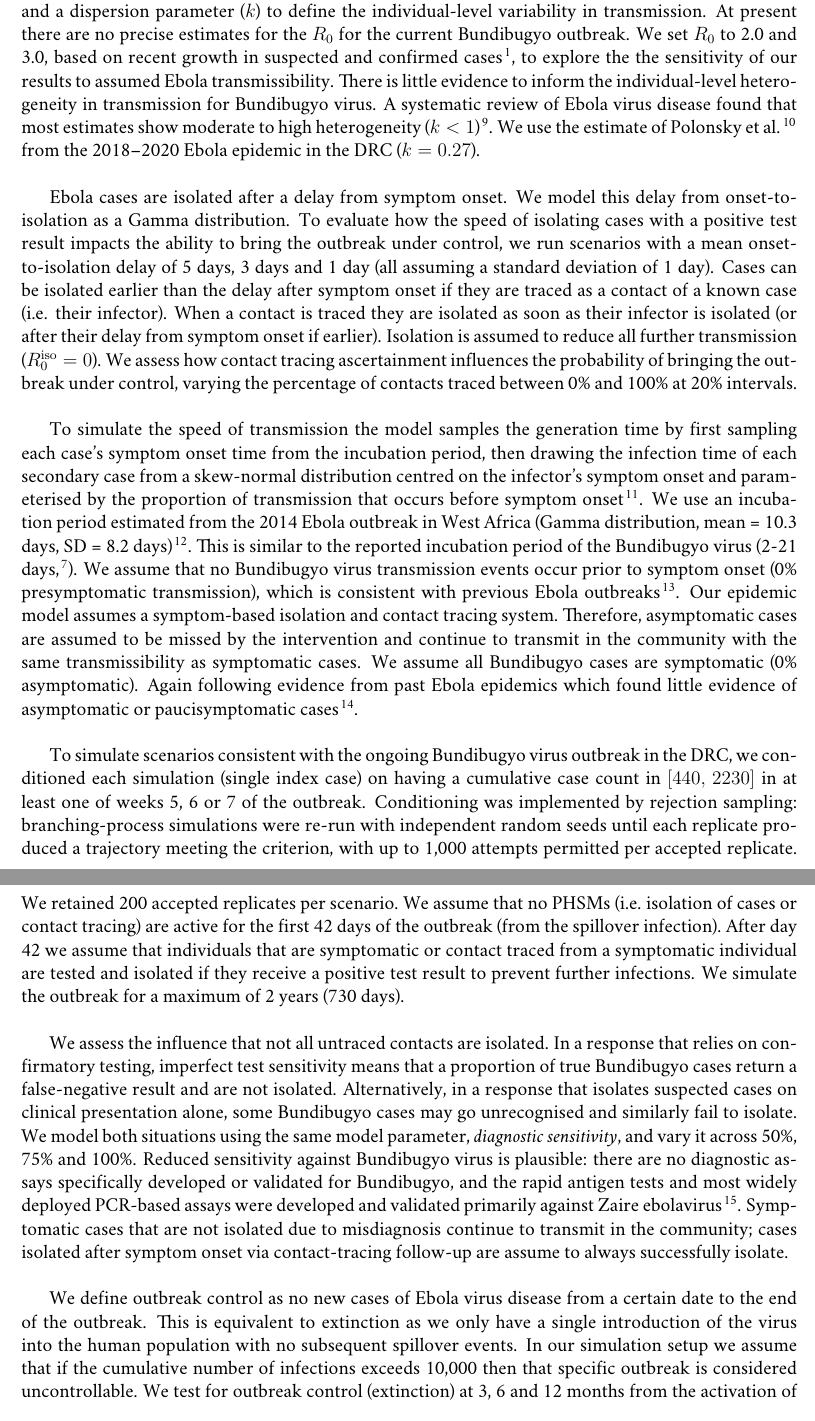
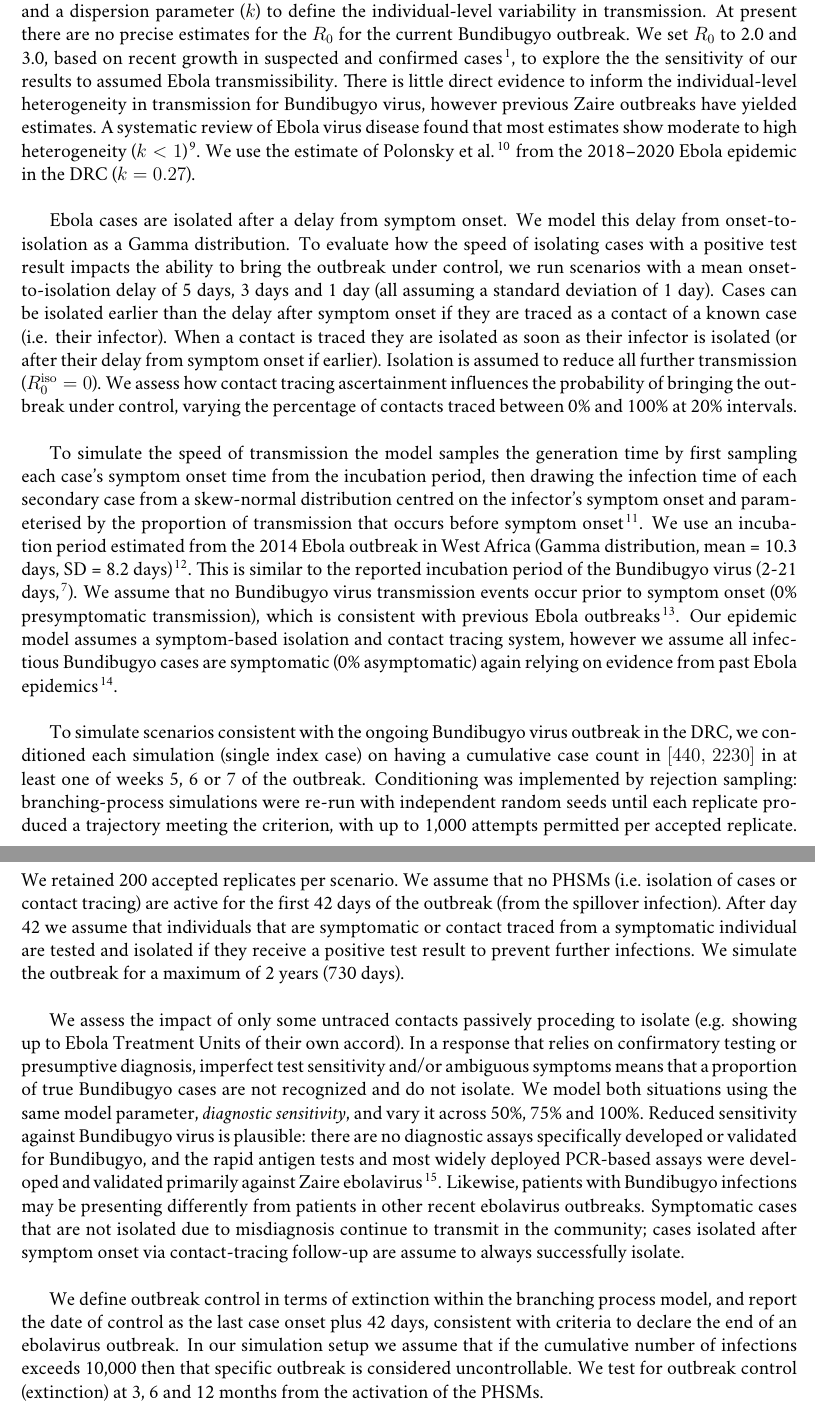
Before and after one commit to joshwlambert/BundibugyoNPI2026, a LaTeX document (inst/paper/BundibugyoNPI2026.tex): two parts of pages 2 and 3 of 11, joined at a grey line, cut so that both start at the same text. Compiled offline with pdfLaTeX.

Commit message:
suggested revs

```diff
--- a/inst/paper/BundibugyoNPI2026.tex
+++ b/inst/paper/BundibugyoNPI2026.tex
@@ -19,10 +19,11 @@
 
 \author[1,2,*]{Joshua W. Lambert}
 \author[1,2,]{Sebastian Funk}
-\author[3]{Carl A.B. Pearson}
+\author[3,4]{Carl A.B. Pearson}
 \affil[1]{Department of Infectious Disease Epidemiology and Dynamics, London School of Hygiene \& Tropical Medicine, London, United Kingdom}
 \affil[2]{Centre for Mathematical Modelling of Infectious Diseases, London School of Hygiene \& Tropical Medicine, London, United Kingdom}
 \affil[3]{Department of Epidemiology, University of North Carolina, Chapel Hill, NC}
+\affil[4]{Atlantic Coast Center for Infectious Disease Dynamics and Analytics, University of North Carolina, Chapel Hill, NC}
 \affil[*]{Corresponding author: Joshua W. Lambert, joshua.lambert@lshtm.ac.uk}
 
 \begin{document}
@@ -43,17 +44,17 @@ We assess options to control the ongoing Bundibugyo virus outbreak in the DRC us
 
 \section*{Methods}
 
-We use a stochastic individual-level branching process model of disease spread in the population. We assume a single index case initiates the outbreak and that transmission in the community is defined by a Negative Binomial offspring distribution with a mean equal to the basic reproduction number ($R_0$), and a dispersion parameter ($k$) to define the individual-level variability in transmission. At present there are no precise estimates for the $R_0$ for the current Bundibugyo outbreak. We set $R_0$ to 2.0 and 3.0, based on recent growth in suspected and confirmed cases \citep{insp2026sitrep010}, to explore the the sensitivity of our results to assumed Ebola transmissibility. There is little evidence to inform the individual-level heterogeneity in transmission for Bundibugyo virus. A systematic review of Ebola virus disease found that most estimates show moderate to high heterogeneity ($k < 1$) \citep{nash2024ebola}. We use the estimate of \citet{polonsky2021novel} from the 2018--2020 Ebola epidemic in the DRC ($k = 0.27$). \\
+We use a stochastic individual-level branching process model of disease spread in the population. We assume a single index case initiates the outbreak and that transmission in the community is defined by a Negative Binomial offspring distribution with a mean equal to the basic reproduction number ($R_0$), and a dispersion parameter ($k$) to define the individual-level variability in transmission. At present there are no precise estimates for the $R_0$ for the current Bundibugyo outbreak. We set $R_0$ to 2.0 and 3.0, based on recent growth in suspected and confirmed cases \citep{insp2026sitrep010}, to explore the the sensitivity of our results to assumed Ebola transmissibility. There is little direct evidence to inform the individual-level heterogeneity in transmission for Bundibugyo virus, however previous Zaire outbreaks have yielded estimates. A systematic review of Ebola virus disease found that most estimates show moderate to high heterogeneity ($k < 1$) \citep{nash2024ebola}. We use the estimate of \citet{polonsky2021novel} from the 2018--2020 Ebola epidemic in the DRC ($k = 0.27$). \\
 
 Ebola cases are isolated after a delay from symptom onset. We model this delay from onset-to-isolation as a Gamma distribution. To evaluate how the speed of isolating cases with a positive test result impacts the ability to bring the outbreak under control, we run scenarios with a mean onset-to-isolation delay of 5 days, 3 days and 1 day (all assuming a standard deviation of 1 day). Cases can be isolated earlier than the delay after symptom onset if they are traced as a contact of a known case (i.e. their infector). When a contact is traced they are isolated as soon as their infector is isolated (or after their delay from symptom onset if earlier). Isolation is assumed to reduce all further transmission ($R_0^\mathrm{iso} = 0$). We assess how contact tracing ascertainment influences the probability of bringing the outbreak under control, varying the percentage of contacts traced between 0\% and 100\% at 20\% intervals. \\
 
-To simulate the speed of transmission the model samples the generation time by first sampling each case's symptom onset time from the incubation period, then drawing the infection time of each secondary case from a skew-normal distribution centred on the infector's symptom onset and parameterised by the proportion of transmission that occurs before symptom onset \citep{hellewell2020feasibility}. We use an incubation period estimated from the 2014 Ebola outbreak in West Africa (Gamma distribution, mean = 10.3 days, SD = 8.2 days) \citep{whoebolateam2015westafrica}. This is similar to the reported incubation period of the Bundibugyo virus (2-21 days, \citep{cepi2026bundibugyo}). We assume that no Bundibugyo virus transmission events occur prior to symptom onset (0\% presymptomatic transmission), which is consistent with previous Ebola outbreaks \citep{cdc2026ebolaabout}. Our epidemic model assumes a symptom-based isolation and contact tracing system. Therefore, asymptomatic cases are assumed to be missed by the intervention and continue to transmit in the community with the same transmissibility as symptomatic cases. We assume all Bundibugyo cases are symptomatic (0\% asymptomatic). Again following evidence from past Ebola epidemics which found little evidence of asymptomatic or paucisymptomatic cases \citep{mbala2017asymptomatic}. \\
+To simulate the speed of transmission the model samples the generation time by first sampling each case's symptom onset time from the incubation period, then drawing the infection time of each secondary case from a skew-normal distribution centred on the infector's symptom onset and parameterised by the proportion of transmission that occurs before symptom onset \citep{hellewell2020feasibility}. We use an incubation period estimated from the 2014 Ebola outbreak in West Africa (Gamma distribution, mean = 10.3 days, SD = 8.2 days) \citep{whoebolateam2015westafrica}. This is similar to the reported incubation period of the Bundibugyo virus (2-21 days, \citep{cepi2026bundibugyo}). We assume that no Bundibugyo virus transmission events occur prior to symptom onset (0\% presymptomatic transmission), which is consistent with previous Ebola outbreaks \citep{cdc2026ebolaabout}. Our epidemic model assumes a symptom-based isolation and contact tracing system, however we assume all infectious Bundibugyo cases are symptomatic (0\% asymptomatic) again relying on evidence from past Ebola epidemics \citep{mbala2017asymptomatic}. \\
 
 To simulate scenarios consistent with the ongoing Bundibugyo virus outbreak in the DRC, we conditioned each simulation (single index case) on having a cumulative case count in $[440,\,2230]$ in at least one of weeks 5, 6 or 7 of the outbreak. Conditioning was implemented by rejection sampling: branching-process simulations were re-run with independent random seeds until each replicate produced a trajectory meeting the criterion, with up to 1{,}000 attempts permitted per accepted replicate. We retained 200 accepted replicates per scenario. We assume that no PHSMs (i.e. isolation of cases or contact tracing) are active for the first 42 days of the outbreak (from the spillover infection). After day 42 we assume that individuals that are symptomatic or contact traced from a symptomatic individual are tested and isolated if they receive a positive test result to prevent further infections. We simulate the outbreak for a maximum of 2 years (730 days). \\
 
-We assess the influence that not all untraced contacts are isolated. In a response that relies on confirmatory testing, imperfect test sensitivity means that a proportion of true Bundibugyo cases return a false-negative result and are not isolated. Alternatively, in a response that isolates suspected cases on clinical presentation alone, some Bundibugyo cases may go unrecognised and similarly fail to isolate. We model both situations using the same model parameter, \textit{diagnostic sensitivity}, and vary it across 50\%, 75\% and 100\%. Reduced sensitivity against Bundibugyo virus is plausible: there are no diagnostic assays specifically developed or validated for Bundibugyo, and the rapid antigen tests and most widely deployed PCR-based assays were developed and validated primarily against Zaire ebolavirus \citep{broadhurst2016diagnostics}. Symptomatic cases that are not isolated due to misdiagnosis continue to transmit in the community; cases isolated after symptom onset via contact-tracing follow-up are assume to always successfully isolate. \\
+We assess the impact of only some untraced contacts passively proceding to isolate (e.g. showing up to Ebola Treatment Units of their own accord). In a response that relies on confirmatory testing or presumptive diagnosis, imperfect test sensitivity and/or ambiguous symptoms means that a proportion of true Bundibugyo cases are not recognized and do not isolate. We model both situations using the same model parameter, \textit{diagnostic sensitivity}, and vary it across 50\%, 75\% and 100\%. Reduced sensitivity against Bundibugyo virus is plausible: there are no diagnostic assays specifically developed or validated for Bundibugyo, and the rapid antigen tests and most widely deployed PCR-based assays were developed and validated primarily against Zaire ebolavirus \citep{broadhurst2016diagnostics}. Likewise, patients with Bundibugyo infections may be presenting differently from patients in other recent ebolavirus outbreaks. Symptomatic cases that are not isolated due to misdiagnosis continue to transmit in the community; cases isolated after symptom onset via contact-tracing follow-up are assume to always successfully isolate. \\
 
-We define outbreak control as no new cases of Ebola virus disease from a certain date to the end of the outbreak. This is equivalent to extinction as we only have a single introduction of the virus into the human population with no subsequent spillover events. In our simulation setup we assume that if the cumulative number of infections exceeds 10,000 then that specific outbreak is considered uncontrollable. We test for outbreak control (extinction) at 3, 6 and 12 months from the activation of the PHSMs.
+We define outbreak control in terms of extinction within the branching process model, and report the date of control as the last case onset plus 42 days, consistent with criteria to declare the end of an ebolavirus outbreak. In our simulation setup we assume that if the cumulative number of infections exceeds 10,000 then that specific outbreak is considered uncontrollable. We test for outbreak control (extinction) at 3, 6 and 12 months from the activation of the PHSMs.
 
 \section*{Results}
 
```
Also changed, not shown: inst/paper/BundibugyoNPI2026.tex (2 more changed lines).
